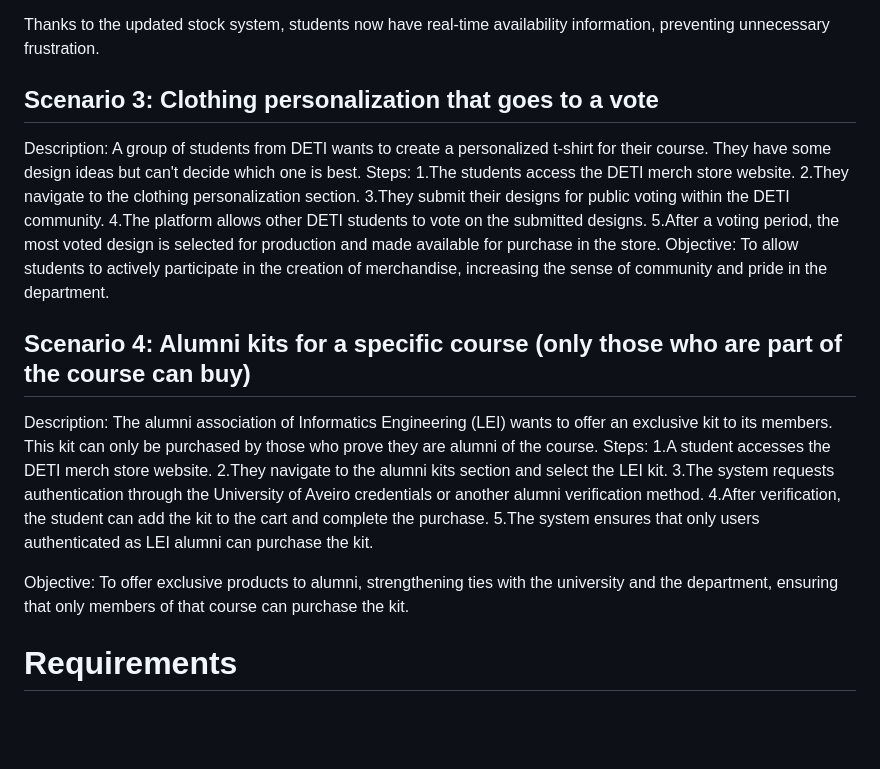
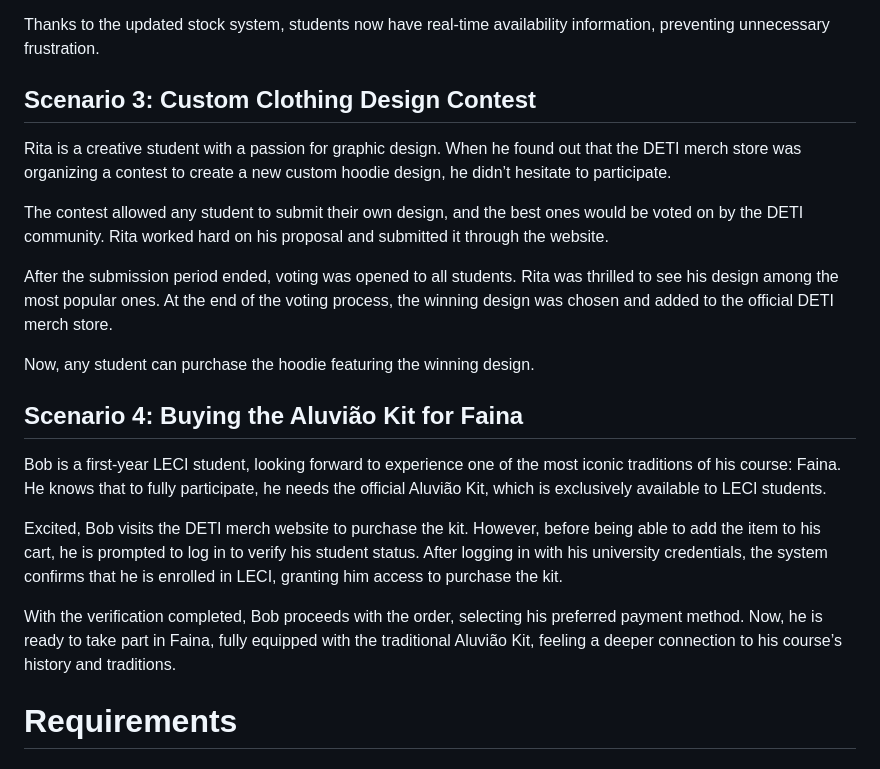
Before and after one commit to Rodrigo-Hr25/IHC, a Markdown page: stage2_requirements/c_stage_2_requirement_definition.md, the part around the change. Rendered like a GitHub page; blank space fills up the shorter version.

Commit message:
scenarios update

```diff
--- a/stage2_requirements/c_stage_2_requirement_definition.md
+++ b/stage2_requirements/c_stage_2_requirement_definition.md
@@ -65,26 +65,22 @@ To fix this, Rita contacts the supplier to reorder more hoodies based on the cur
 
 Thanks to the updated stock system, students now have real-time availability information, preventing unnecessary frustration.
 
-## Scenario 3: Clothing personalization that goes to a vote
-Description: A group of students from DETI wants to create a personalized t-shirt for their course. They have some design ideas but can't decide which one is best.
-Steps:
-1.The students access the DETI merch store website.
-2.They navigate to the clothing personalization section.
-3.They submit their designs for public voting within the DETI community.
-4.The platform allows other DETI students to vote on the submitted designs.
-5.After a voting period, the most voted design is selected for production and made available for purchase in the store.
-Objective: To allow students to actively participate in the creation of merchandise, increasing the sense of community and pride in the department.
+## Scenario 3: Custom Clothing Design Contest
+Rita is a creative student with a passion for graphic design. When he found out that the DETI merch store was organizing a contest to create a new custom hoodie design, he didn’t hesitate to participate.
 
-## Scenario 4: Alumni kits for a specific course (only those who are part of the course can buy)
-Description: The alumni association of Informatics Engineering (LEI) wants to offer an exclusive kit to its members. This kit can only be purchased by those who prove they are alumni of the course.
-Steps:
-1.A student accesses the DETI merch store website.
-2.They navigate to the alumni kits section and select the LEI kit.
-3.The system requests authentication through the University of Aveiro credentials or another alumni verification method.
-4.After verification, the student can add the kit to the cart and complete the purchase.
-5.The system ensures that only users authenticated as LEI alumni can purchase the kit.
+The contest allowed any student to submit their own design, and the best ones would be voted on by the DETI community. Rita worked hard on his proposal and submitted it through the website.
 
-Objective: To offer exclusive products to alumni, strengthening ties with the university and the department, ensuring that only members of that course can purchase the kit.
+After the submission period ended, voting was opened to all students. Rita was thrilled to see his design among the most popular ones. At the end of the voting process, the winning design was chosen and added to the official DETI merch store.
+
+Now, any student can purchase the hoodie featuring the winning design.
+
+## Scenario 4: Buying the Aluvião Kit for Faina
+Bob is a first-year LECI student, looking forward to experience one of the most iconic traditions of his course: Faina. He knows that to fully participate, he needs the official Aluvião Kit, which is exclusively available to LECI students.
+
+Excited, Bob visits the DETI merch website to purchase the kit. However, before being able to add the item to his cart, he is prompted to log in to verify his student status. After logging in with his university credentials, the system confirms that he is enrolled in LECI, granting him access to purchase the kit.
+
+With the verification completed, Bob proceeds with the order, selecting his preferred payment method. Now, he is ready to take part in Faina, fully equipped with the traditional Aluvião Kit, feeling a deeper connection to his course’s history and traditions.
+
 
 
 # Requirements
```
